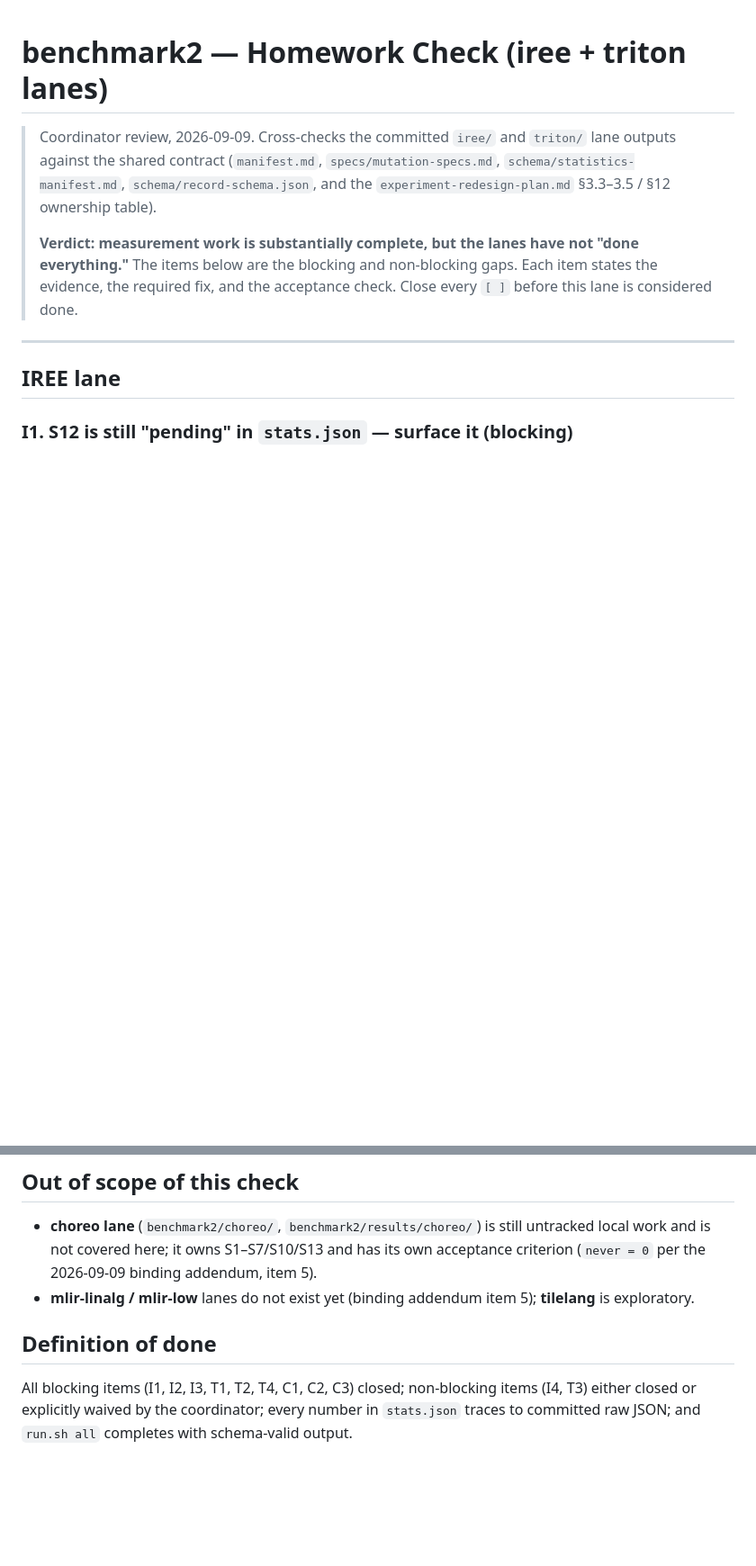
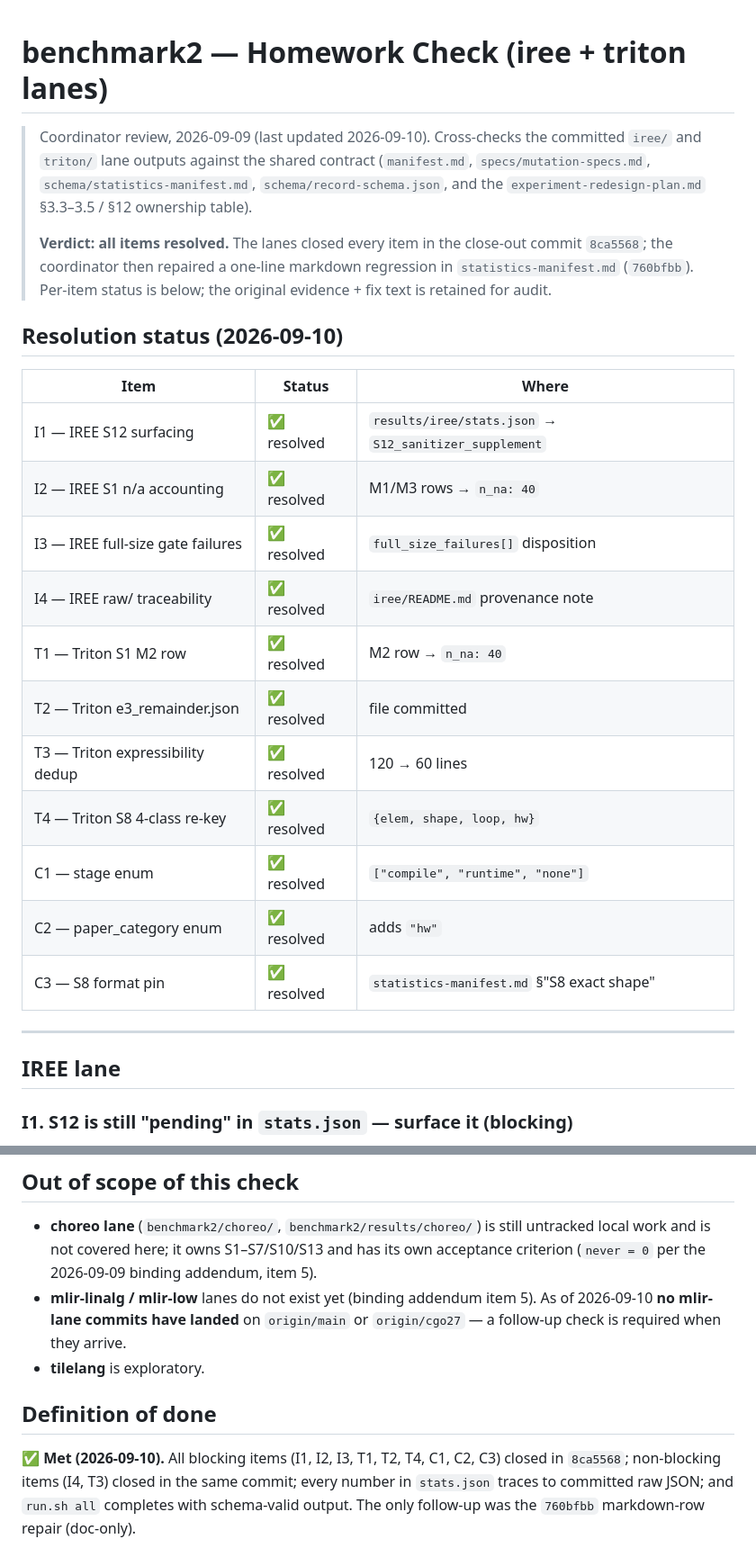
Before and after one commit to LancerLab/svn-artifacts, a Markdown page: benchmark2/homework-check.md, 2 parts joined by grey strips. Shown at 90% size. Rendered like a GitHub page; blank space fills up the shorter version.

Commit message:
benchmark2: mark homework-check items resolved (close-out 8ca5568)

```diff
--- a/benchmark2/homework-check.md
+++ b/benchmark2/homework-check.md
@@ -1,15 +1,31 @@
 # benchmark2 — Homework Check (iree + triton lanes)
 
-> Coordinator review, 2026-09-09. Cross-checks the committed `iree/` and
-> `triton/` lane outputs against the shared contract (`manifest.md`,
-> `specs/mutation-specs.md`, `schema/statistics-manifest.md`,
+> Coordinator review, 2026-09-09 (last updated 2026-09-10). Cross-checks the
+> committed `iree/` and `triton/` lane outputs against the shared contract
+> (`manifest.md`, `specs/mutation-specs.md`, `schema/statistics-manifest.md`,
 > `schema/record-schema.json`, and the `experiment-redesign-plan.md` §3.3–3.5 /
 > §12 ownership table).
 >
-> **Verdict: measurement work is substantially complete, but the lanes have not
-> "done everything."** The items below are the blocking and non-blocking gaps.
-> Each item states the evidence, the required fix, and the acceptance check.
-> Close every `[ ]` before this lane is considered done.
+> **Verdict: all items resolved.** The lanes closed every item in the close-out
+> commit `8ca5568`; the coordinator then repaired a one-line markdown regression
+> in `statistics-manifest.md` (`760bfbb`). Per-item status is below; the
+> original evidence + fix text is retained for audit.
+
+## Resolution status (2026-09-10)
+
+| Item | Status | Where |
+|---|---|---|
+| I1 — IREE S12 surfacing | ✅ resolved | `results/iree/stats.json` → `S12_sanitizer_supplement` |
+| I2 — IREE S1 n/a accounting | ✅ resolved | M1/M3 rows → `n_na: 40` |
+| I3 — IREE full-size gate failures | ✅ resolved | `full_size_failures[]` disposition |
+| I4 — IREE raw/ traceability | ✅ resolved | `iree/README.md` provenance note |
+| T1 — Triton S1 M2 row | ✅ resolved | M2 row → `n_na: 40` |
+| T2 — Triton e3_remainder.json | ✅ resolved | file committed |
+| T3 — Triton expressibility dedup | ✅ resolved | 120 → 60 lines |
+| T4 — Triton S8 4-class re-key | ✅ resolved | `{elem, shape, loop, hw}` |
+| C1 — stage enum | ✅ resolved | `["compile", "runtime", "none"]` |
+| C2 — paper_category enum | ✅ resolved | adds `"hw"` |
+| C3 — S8 format pin | ✅ resolved | `statistics-manifest.md` §"S8 exact shape" |
 
 ---
 
@@ -153,12 +169,15 @@
   untracked local work and is not covered here; it owns S1–S7/S10/S13 and has
   its own acceptance criterion (`never = 0` per the 2026-09-09 binding addendum,
   item 5).
-- **mlir-linalg / mlir-low** lanes do not exist yet (binding addendum item 5);
-  **tilelang** is exploratory.
+- **mlir-linalg / mlir-low** lanes do not exist yet (binding addendum item 5).
+  As of 2026-09-10 **no mlir-lane commits have landed** on `origin/main` or
+  `origin/cgo27` — a follow-up check is required when they arrive.
+- **tilelang** is exploratory.
 
 ## Definition of done
 
-All blocking items (I1, I2, I3, T1, T2, T4, C1, C2, C3) closed; non-blocking
-items (I4, T3) either closed or explicitly waived by the coordinator; every
-number in `stats.json` traces to committed raw JSON; and `run.sh all` completes
-with schema-valid output.
+✅ **Met (2026-09-10).** All blocking items (I1, I2, I3, T1, T2, T4, C1, C2,
+C3) closed in `8ca5568`; non-blocking items (I4, T3) closed in the same commit;
+every number in `stats.json` traces to committed raw JSON; and `run.sh all`
+completes with schema-valid output. The only follow-up was the `760bfbb`
+markdown-row repair (doc-only).
```
